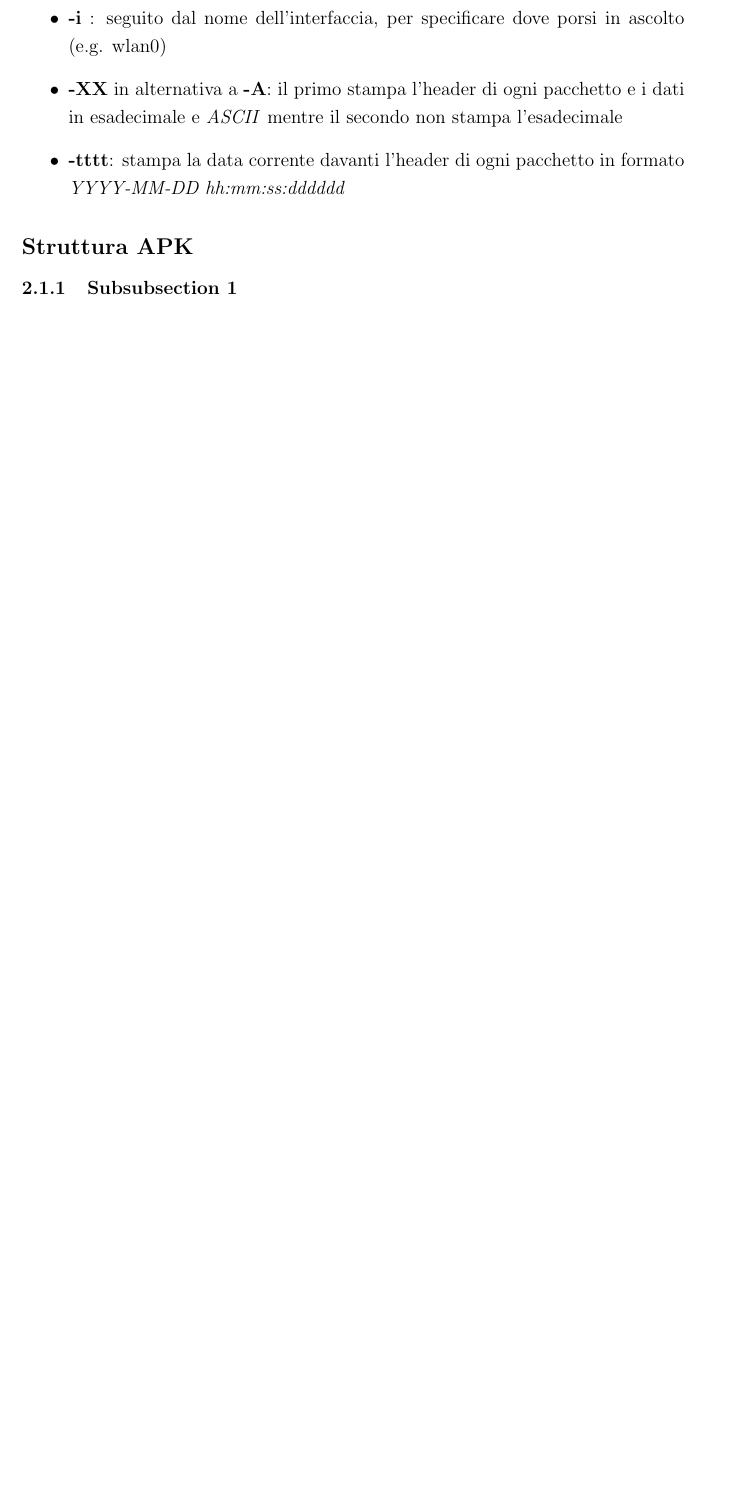
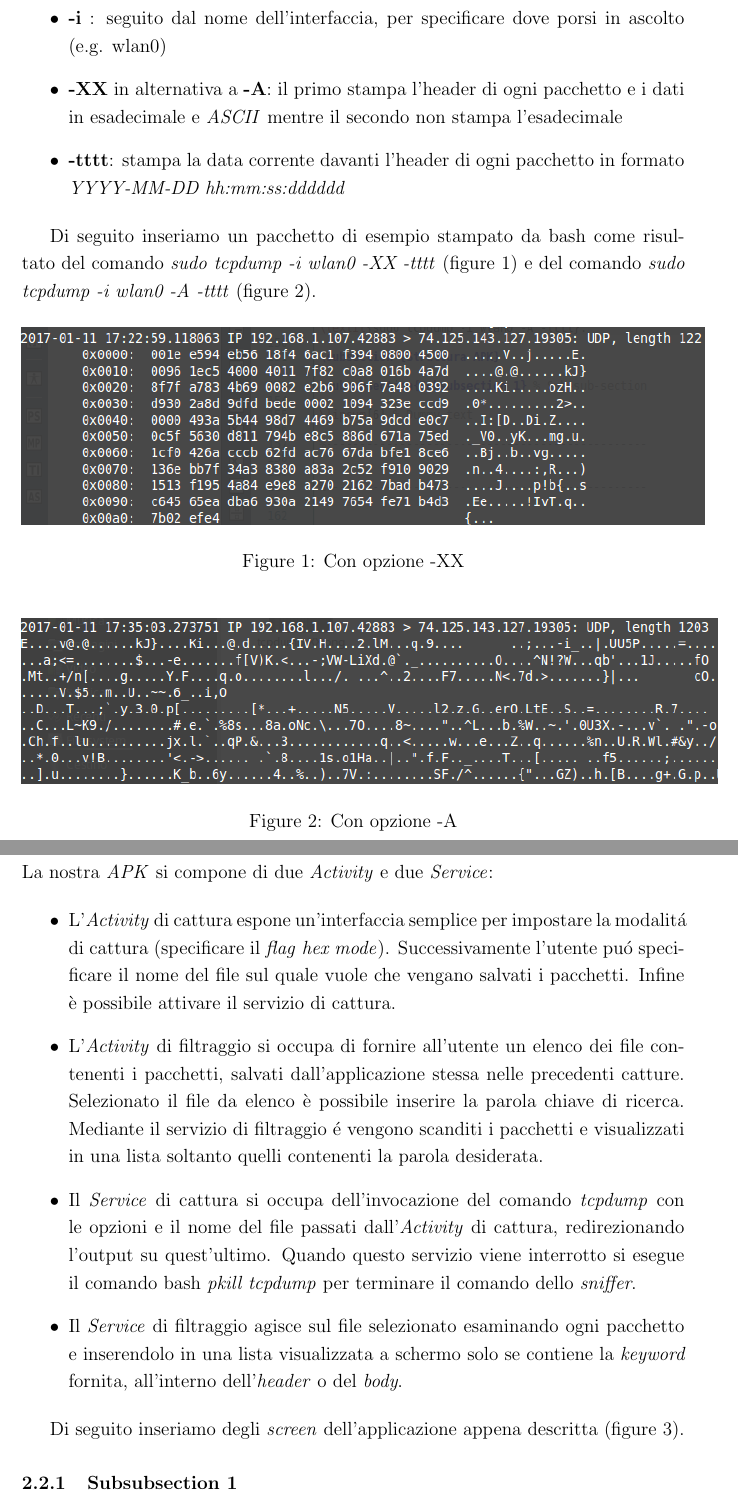
Before and after one commit to sidious1991/PSniffer, a LaTeX document (Relazione/essay_1/essay_1.tex): part of page 4 of 5 before the commit and two parts of pages 4 and 5 of 7 after it, the two joined at a grey line, cut so that both start at the same text, the shorter picture padded with empty space. Compiled offline with pdfLaTeX.

Commit message:
Relation update 1

```diff
--- a/Relazione/essay_1/essay_1.tex
+++ b/Relazione/essay_1/essay_1.tex
@@ -27,6 +27,7 @@
 \usepackage{wrapfig} % Allows in-line images such as the example fish picture
 
 \usepackage{lipsum} % Used for inserting dummy 'Lorem ipsum' text into the template
+\usepackage{subfigure}
 
 \linespread{1.2} % Line spacing
 
@@ -146,6 +147,34 @@ Il comando \textit{bash} dell'eseguibile \textit{tcpdump} permette l'inserimento
 \item \textbf{-tttt}: stampa la data corrente davanti l'header di ogni pacchetto in formato \textit{YYYY-MM-DD hh:mm:ss:dddddd}
 \end{itemize}
 
+Di seguito inseriamo un pacchetto di esempio stampato da bash come risultato del comando \textit{sudo tcpdump -i wlan0 -XX -tttt} (figure \ref{fig:XX}) e del comando \textit{sudo tcpdump -i wlan0 -A -tttt} (figure \ref{fig:A}).
+
+\begin{figure}[H] % Example image
+\center{\includegraphics[scale=0.6]{tcpdump_XX.png}}
+\caption{Con opzione -XX}\label{fig:XX}
+\end{figure}
+
+\begin{figure}[H] % Example image
+\center{\includegraphics[scale=0.6]{tcpdump_A.png}}
+\caption{Con opzione -A}\label{fig:A}
+\end{figure}
+
+\newpage
+\subsection{Struttura APK}
+La nostra \textit{APK} si compone di due \textit{Activity} e due \textit{Service}:
+
+\begin{itemize}
+\item L'\textit{Activity} di cattura espone un'interfaccia semplice per impostare la modalit\'a di cattura (specificare il \textit{flag} \textit{hex mode}). Successivamente l'utente pu\'o specificare il nome del file sul quale vuole che vengano salvati i pacchetti. Infine è possibile attivare il servizio di cattura.
+\item L'\textit{Activity} di filtraggio si occupa di fornire all'utente un elenco dei file contenenti i pacchetti, salvati dall'applicazione stessa nelle precedenti catture. Selezionato il file da elenco è possibile inserire la parola chiave di ricerca. Mediante il servizio di filtraggio \'e vengono scanditi i pacchetti e visualizzati in una lista soltanto quelli contenenti la parola desiderata.
+\item Il \textit{Service} di cattura si occupa dell'invocazione del comando \textit{tcpdump} con le opzioni e il nome del file passati dall'\textit{Activity} di cattura, redirezionando l'output su quest'ultimo. Quando questo servizio viene interrotto si esegue il comando bash \textit{pkill tcpdump} per terminare il comando dello \textit{sniffer}.
+\item Il \textit{Service} di filtraggio agisce sul file selezionato esaminando ogni pacchetto e inserendolo in una lista visualizzata a schermo solo se contiene la \textit{keyword} fornita, all'interno dell'\textit{header} o del \textit{body}.
+\end{itemize}
+
+Di seguito inseriamo degli \textit{screen} dell'applicazione appena descritta (figure \ref{fig:apk}).
 
 
-\subsection*{Struttura APK}
+\begin{figure}[htbp]
+\centering%
+\subfigure[Activity di cattura\label{fig:apk1}]%
+{\includegraphics[scale=0.2]{./activity1.jpeg}}\qquad\qquad
+\subfigure[Activity di filtraggio\label{fig:apk2}]%
@@ -152,3 +188,4 @@ Il comando \textit{bash} dell'eseguibile \textit{tcpdump} permette l'inserimento
+\end{figure}
 
 \subsubsection{Subsubsection 1} % Sub-sub-section
 
```
Also changed, not shown: Relazione/essay_1/activity1.jpeg (added), Relazione/essay_1/activity2.jpeg (added), Relazione/essay_1/activity2active.jpeg (added), Relazione/essay_1/essay_1.pdf, Relazione/essay_1/filelist.jpeg (added), Relazione/essay_1/tcpdump_A.png (added), Relazione/essay_1/tcpdump_XX.png (added), Relazione/essay_1/essay_1.tex (7 more changed lines), 4 other files.
